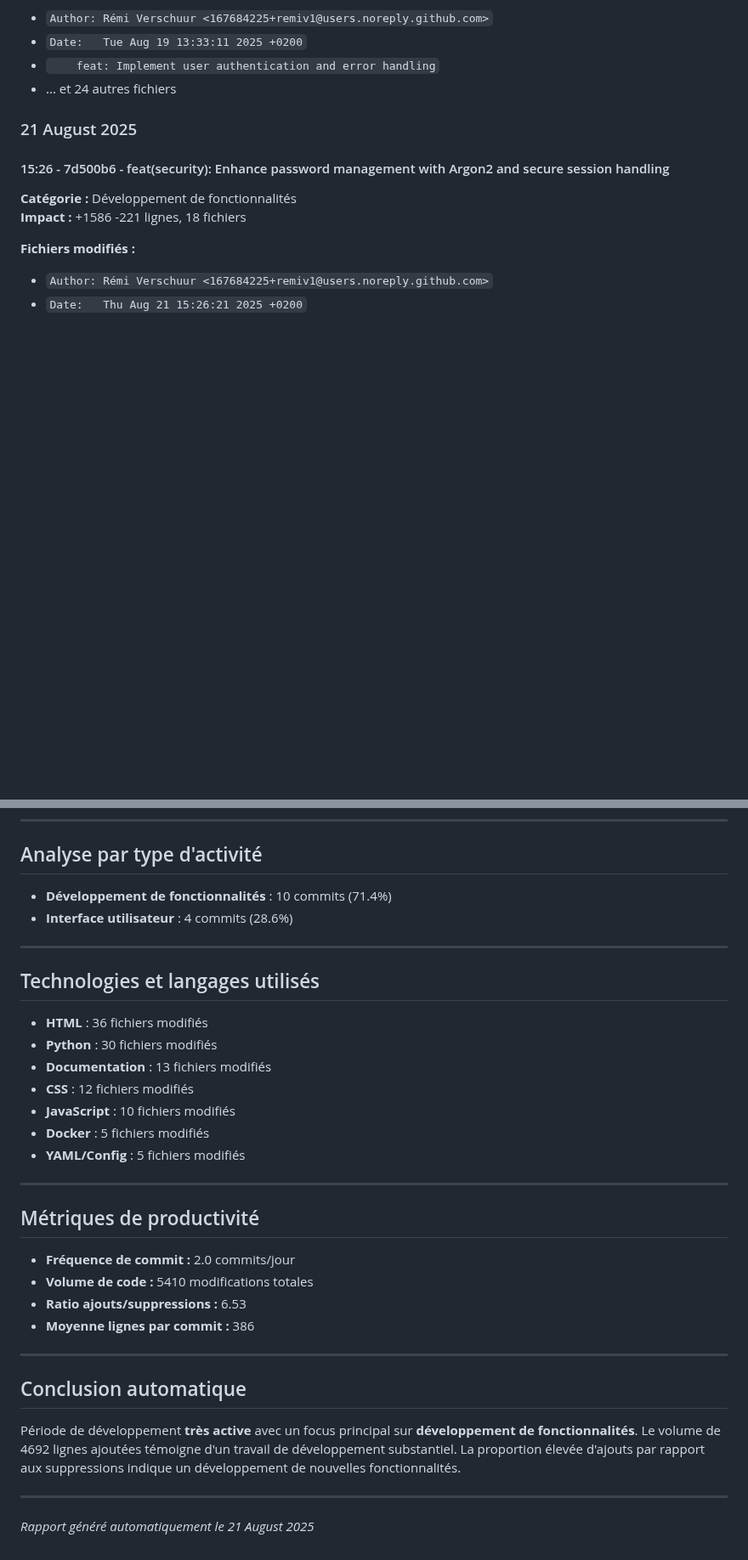
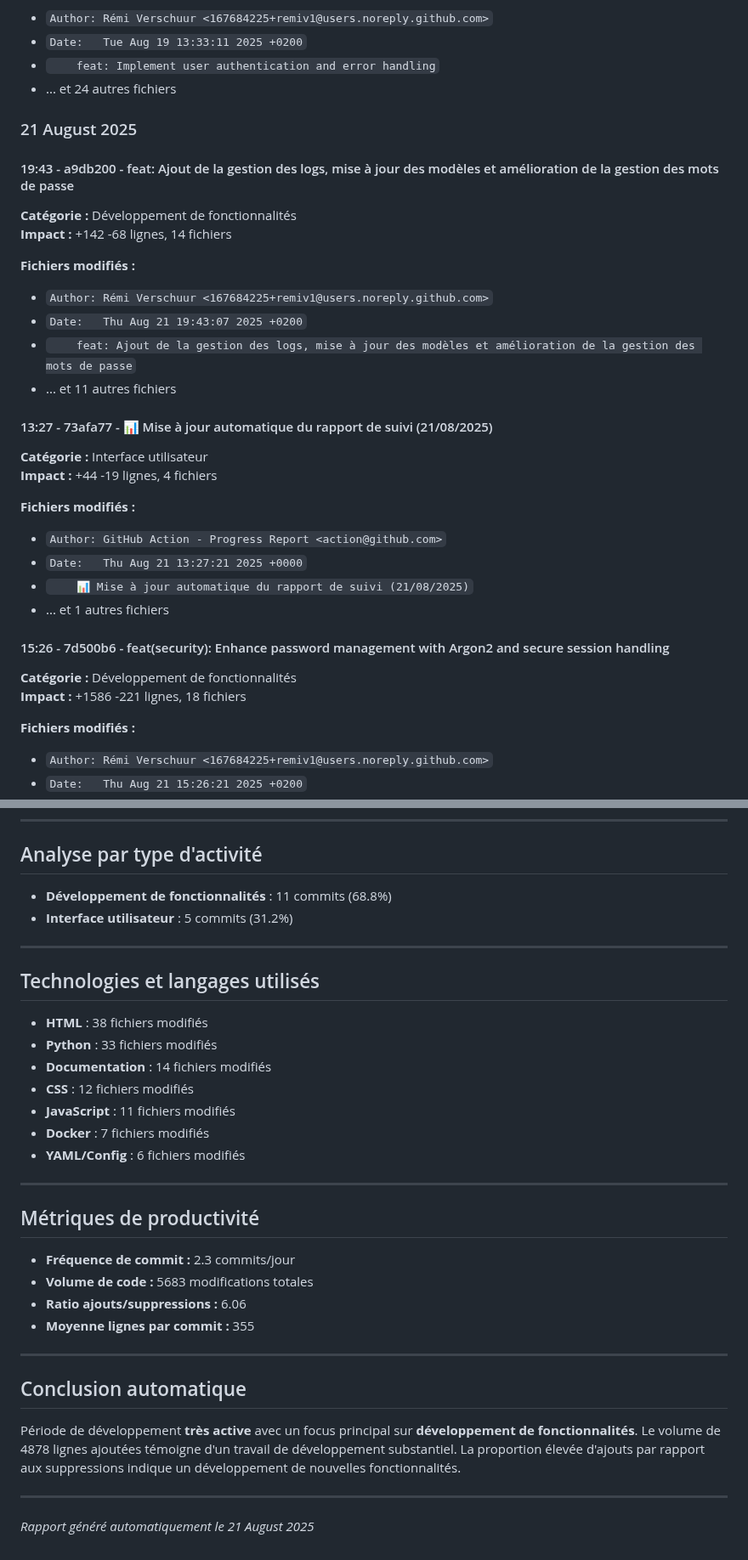
Before and after one commit to remiv1/acfc_intra, a Markdown page: suivi_realisation_auto.md, 2 parts joined by grey strips. Shown at 85% size. Rendered like a GitHub page; blank space fills up the shorter version.

Commit message:
📊 Mise à jour automatique du rapport de suivi (21/08/2025)

```diff
--- a/suivi_realisation_auto.md
+++ b/suivi_realisation_auto.md
@@ -173,6 +173,28 @@
 
 ### 21 August 2025
 
+#### 19:43 - a9db200 - feat: Ajout de la gestion des logs, mise à jour des modèles et amélioration de la gestion des mots de passe
+
+**Catégorie :** Développement de fonctionnalités
+**Impact :** +142 -68 lignes, 14 fichiers
+
+**Fichiers modifiés :**
+- `Author: Rémi Verschuur <167684225+remiv1@users.noreply.github.com>`
+- `Date:   Thu Aug 21 19:43:07 2025 +0200`
+- `    feat: Ajout de la gestion des logs, mise à jour des modèles et amélioration de la gestion des mots de passe`
+- ... et 11 autres fichiers
+
+#### 13:27 - 73afa77 - 📊 Mise à jour automatique du rapport de suivi (21/08/2025)
+
+**Catégorie :** Interface utilisateur
+**Impact :** +44 -19 lignes, 4 fichiers
+
+**Fichiers modifiés :**
+- `Author: GitHub Action - Progress Report <action@github.com>`
+- `Date:   Thu Aug 21 13:27:21 2025 +0000`
+- `    📊 Mise à jour automatique du rapport de suivi (21/08/2025)`
+- ... et 1 autres fichiers
+
 #### 15:26 - 7d500b6 - feat(security): Enhance password management with Argon2 and secure session handling
 
 **Catégorie :** Développement de fonctionnalités
@@ -189,35 +211,35 @@
 
 ## Analyse par type d'activité
 
-- **Développement de fonctionnalités** : 10 commits (71.4%)
-- **Interface utilisateur** : 4 commits (28.6%)
+- **Développement de fonctionnalités** : 11 commits (68.8%)
+- **Interface utilisateur** : 5 commits (31.2%)
 
 ---
 
 ## Technologies et langages utilisés
 
-- **HTML** : 36 fichiers modifiés
-- **Python** : 30 fichiers modifiés
-- **Documentation** : 13 fichiers modifiés
+- **HTML** : 38 fichiers modifiés
+- **Python** : 33 fichiers modifiés
+- **Documentation** : 14 fichiers modifiés
 - **CSS** : 12 fichiers modifiés
-- **JavaScript** : 10 fichiers modifiés
-- **Docker** : 5 fichiers modifiés
-- **YAML/Config** : 5 fichiers modifiés
+- **JavaScript** : 11 fichiers modifiés
+- **Docker** : 7 fichiers modifiés
+- **YAML/Config** : 6 fichiers modifiés
 
 ---
 
 ## Métriques de productivité
 
-- **Fréquence de commit :** 2.0 commits/jour
-- **Volume de code :** 5410 modifications totales
-- **Ratio ajouts/suppressions :** 6.53
-- **Moyenne lignes par commit :** 386
+- **Fréquence de commit :** 2.3 commits/jour
+- **Volume de code :** 5683 modifications totales
+- **Ratio ajouts/suppressions :** 6.06
+- **Moyenne lignes par commit :** 355
 
 ---
 
 ## Conclusion automatique
 
-Période de développement **très active** avec un focus principal sur **développement de fonctionnalités**. Le volume de 4692 lignes ajoutées témoigne d'un travail de développement substantiel. La proportion élevée d'ajouts par rapport aux suppressions indique un développement de nouvelles fonctionnalités.
+Période de développement **très active** avec un focus principal sur **développement de fonctionnalités**. Le volume de 4878 lignes ajoutées témoigne d'un travail de développement substantiel. La proportion élevée d'ajouts par rapport aux suppressions indique un développement de nouvelles fonctionnalités.
 
 ---
 *Rapport généré automatiquement le 21 August 2025*
```
Also changed, not shown: other parts of suivi_realisation_auto.md (+5 -5 lines).
